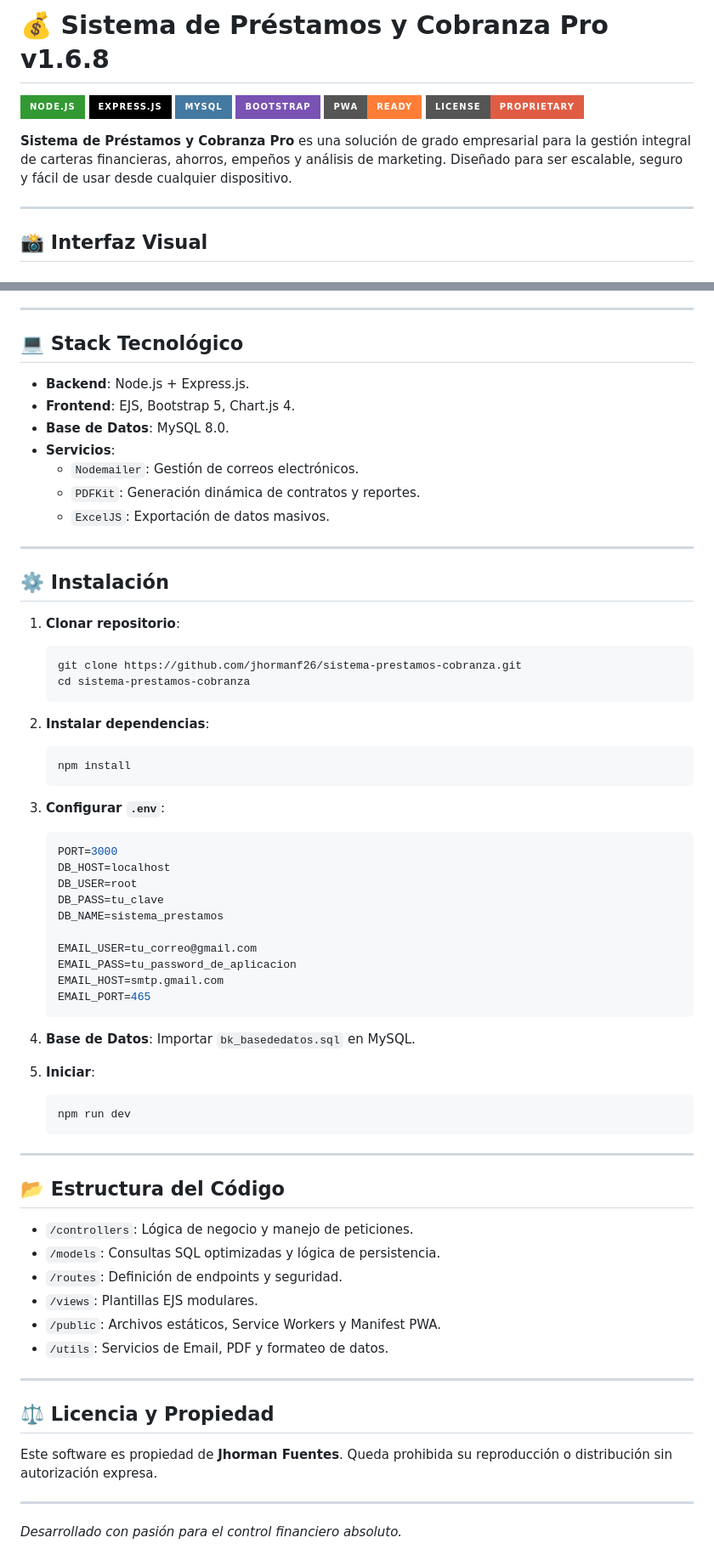
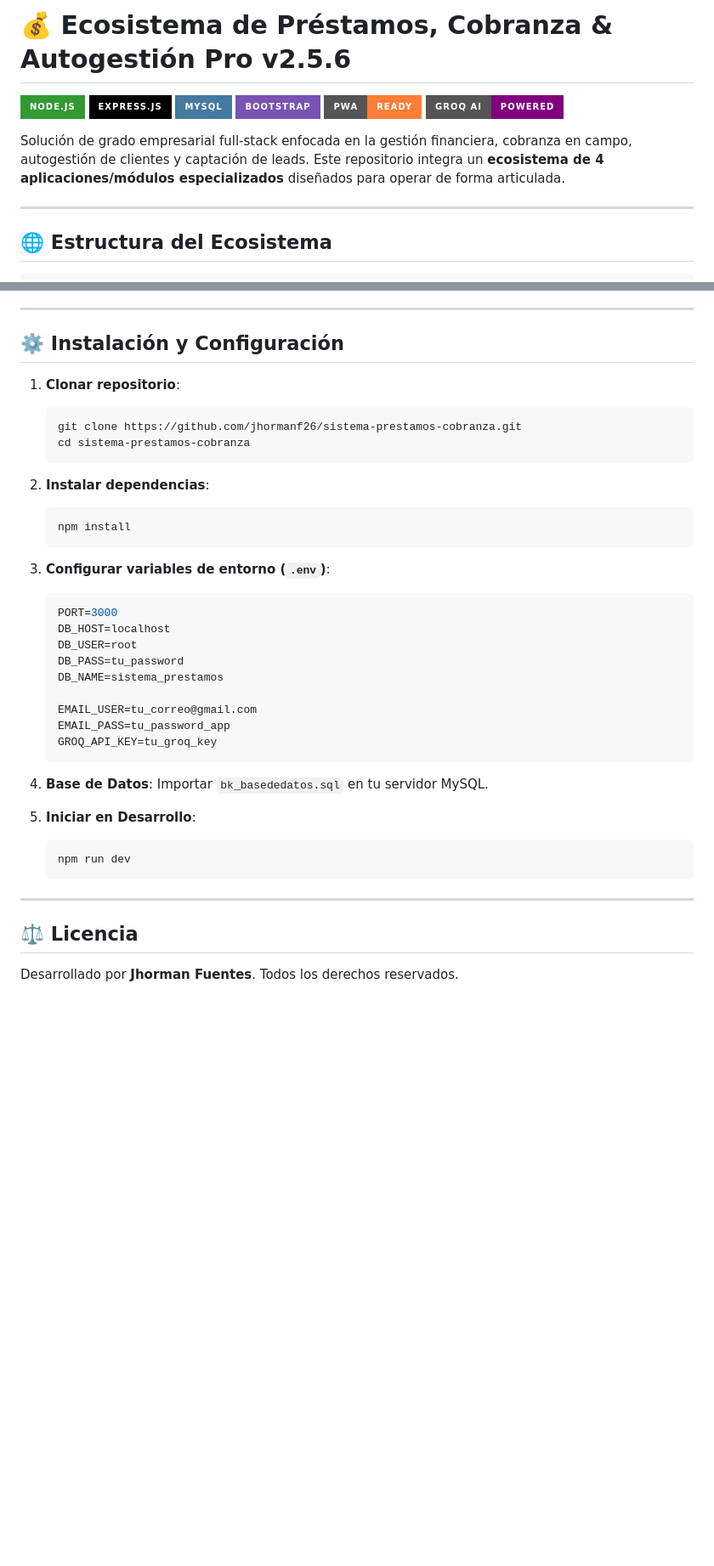
Before and after one commit to jhormanf26/sistema-prestamos-cobranza, a Markdown page: README.md, 2 parts joined by grey strips. Shown at 85% size. Rendered like a GitHub page; badges without logos; blank space fills up the shorter version.

````diff
--- a/README.md
+++ b/README.md
@@ -1,15 +1,15 @@
-# 💰 Sistema de Préstamos y Cobranza Pro v1.6.8
+# 💰 Ecosistema de Préstamos, Cobranza & Autogestión Pro v2.5.6
 
 ![NodeJS](https://img.shields.io/badge/Node.js-339933?style=for-the-badge&logo=nodedotjs&logoColor=white)
 ![Express](https://img.shields.io/badge/Express.js-000000?style=for-the-badge&logo=express&logoColor=white)
 ![MySQL](https://img.shields.io/badge/MySQL-4479A1?style=for-the-badge&logo=mysql&logoColor=white)
 ![Bootstrap](https://img.shields.io/badge/Bootstrap-7952B3?style=for-the-badge&logo=bootstrap&logoColor=white)
 ![PWA](https://img.shields.io/badge/PWA-Ready-orange?style=for-the-badge&logo=pwa&logoColor=white)
-![License](https://img.shields.io/badge/License-Proprietary-red?style=for-the-badge)
+![Groq AI](https://img.shields.io/badge/Groq_AI-Powered-purple?style=for-the-badge)
 
-**Sistema de Préstamos y Cobranza Pro** es una solución de grado empresarial para la gestión integral de carteras financieras, ahorros, empeños y análisis de marketing. Diseñado para ser escalable, seguro y fácil de usar desde cualquier dispositivo.
+Solución de grado empresarial full-stack enfocada en la gestión financiera, cobranza en campo, autogestión de clientes y captación de leads. Este repositorio integra un **ecosistema de 4 aplicaciones/módulos especializados** diseñados para operar de forma articulada.
 
 ---
 
-## 📸 Interfaz Visual
+## 🌐 Estructura del Ecosistema
 
@@ -86,63 +85,41 @@ El sistema está optimizado para funcionar como una aplicación nativa:
 
 ---
 
-## 💻 Stack Tecnológico
-*   **Backend**: Node.js + Express.js.
-*   **Frontend**: EJS, Bootstrap 5, Chart.js 4.
-*   **Base de Datos**: MySQL 8.0.
-*   **Servicios**:
-    *   `Nodemailer`: Gestión de correos electrónicos.
-    *   `PDFKit`: Generación dinámica de contratos y reportes.
-    *   `ExcelJS`: Exportación de datos masivos.
+## ⚙️ Instalación y Configuración
+
+1. **Clonar repositorio**:
+   ```bash
+   git clone https://github.com/jhormanf26/sistema-prestamos-cobranza.git
+   cd sistema-prestamos-cobranza
+   ```
+
+2. **Instalar dependencias**:
+   ```bash
+   npm install
+   ```
+
+3. **Configurar variables de entorno (`.env`)**:
+   ```env
+   PORT=3000
+   DB_HOST=localhost
+   DB_USER=root
+   DB_PASS=tu_password
+   DB_NAME=sistema_prestamos
+
+   EMAIL_USER=tu_correo@gmail.com
+   EMAIL_PASS=tu_password_app
+   GROQ_API_KEY=tu_groq_key
+   ```
+
+4. **Base de Datos**:
+   Importar `bk_basededatos.sql` en tu servidor MySQL.
+
+5. **Iniciar en Desarrollo**:
+   ```bash
+   npm run dev
+   ```
 
 ---
 
-## ⚙️ Instalación
-
-1.  **Clonar repositorio**:
-    ```bash
-    git clone https://github.com/jhormanf26/sistema-prestamos-cobranza.git
-    cd sistema-prestamos-cobranza
-    ```
-2.  **Instalar dependencias**:
-    ```bash
-    npm install
-    ```
-3.  **Configurar `.env`**:
-    ```env
-    PORT=3000
-    DB_HOST=localhost
-    DB_USER=root
-    DB_PASS=tu_clave
-    DB_NAME=sistema_prestamos
-
-    EMAIL_USER=tu_correo@gmail.com
-    EMAIL_PASS=tu_password_de_aplicacion
-    EMAIL_HOST=smtp.gmail.com
-    EMAIL_PORT=465
-    ```
-4.  **Base de Datos**:
-    Importar `bk_basededatos.sql` en MySQL.
-
-5.  **Iniciar**:
-    ```bash
-    npm run dev
-    ```
-
----
-
-## 📂 Estructura del Código
-*   `/controllers`: Lógica de negocio y manejo de peticiones.
-*   `/models`: Consultas SQL optimizadas y lógica de persistencia.
-*   `/routes`: Definición de endpoints y seguridad.
-*   `/views`: Plantillas EJS modulares.
-*   `/public`: Archivos estáticos, Service Workers y Manifest PWA.
-*   `/utils`: Servicios de Email, PDF y formateo de datos.
-
----
-
-## ⚖️ Licencia y Propiedad
-Este software es propiedad de **Jhorman Fuentes**. Queda prohibida su reproducción o distribución sin autorización expresa.
-
----
-*Desarrollado con pasión para el control financiero absoluto.*
+## ⚖️ Licencia
+Desarrollado por **Jhorman Fuentes**. Todos los derechos reservados.
````
Also changed, not shown: other parts of README.md (+56 -57 lines).
